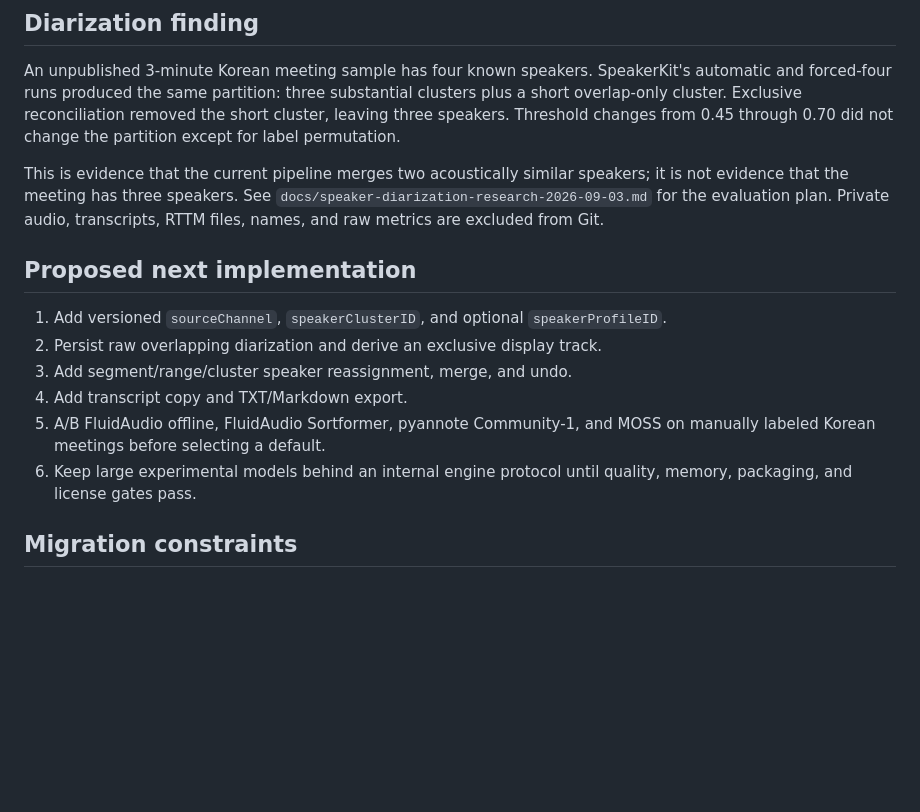
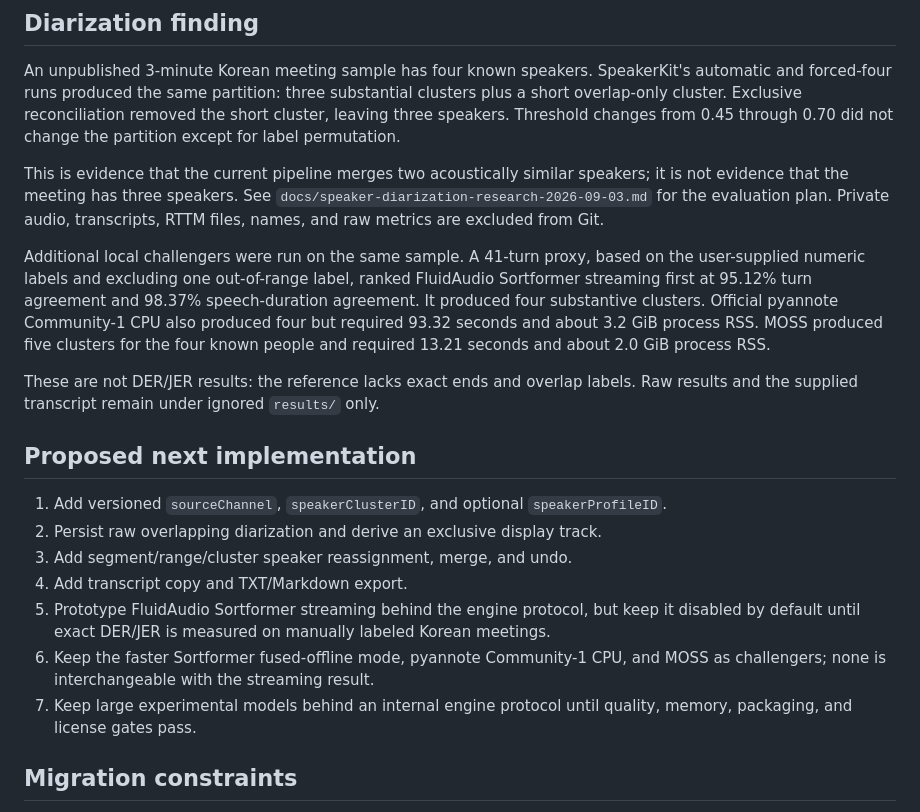
Before and after one commit to ChoSeongmin1128/Grove, a Markdown page: docs/handoff.md, the part around the change. Drawn GitHub-style; blank space fills up the shorter version.

```diff
--- a/docs/handoff.md
+++ b/docs/handoff.md
@@ -62,15 +62,27 @@ is not evidence that the meeting has three speakers. See
 `docs/speaker-diarization-research-2026-09-03.md` for the evaluation plan. Private audio,
 transcripts, RTTM files, names, and raw metrics are excluded from Git.
 
+Additional local challengers were run on the same sample. A 41-turn proxy, based on the
+user-supplied numeric labels and excluding one out-of-range label, ranked FluidAudio
+Sortformer streaming first at 95.12% turn agreement and 98.37% speech-duration agreement.
+It produced four substantive clusters. Official pyannote Community-1 CPU also produced
+four but required 93.32 seconds and about 3.2 GiB process RSS. MOSS produced five clusters
+for the four known people and required 13.21 seconds and about 2.0 GiB process RSS.
+
+These are not DER/JER results: the reference lacks exact ends and overlap labels. Raw
+results and the supplied transcript remain under ignored `results/` only.
+
 ## Proposed next implementation
 
 1. Add versioned `sourceChannel`, `speakerClusterID`, and optional `speakerProfileID`.
 2. Persist raw overlapping diarization and derive an exclusive display track.
 3. Add segment/range/cluster speaker reassignment, merge, and undo.
 4. Add transcript copy and TXT/Markdown export.
-5. A/B FluidAudio offline, FluidAudio Sortformer, pyannote Community-1, and MOSS on
-   manually labeled Korean meetings before selecting a default.
-6. Keep large experimental models behind an internal engine protocol until quality,
+5. Prototype FluidAudio Sortformer streaming behind the engine protocol, but keep it
+   disabled by default until exact DER/JER is measured on manually labeled Korean meetings.
+6. Keep the faster Sortformer fused-offline mode, pyannote Community-1 CPU, and MOSS as
+   challengers; none is interchangeable with the streaming result.
+7. Keep large experimental models behind an internal engine protocol until quality,
    memory, packaging, and license gates pass.
 
 ## Migration constraints
```
Also changed, not shown: docs/speaker-diarization-research-2026-09-03.md (+69 -8 lines).
